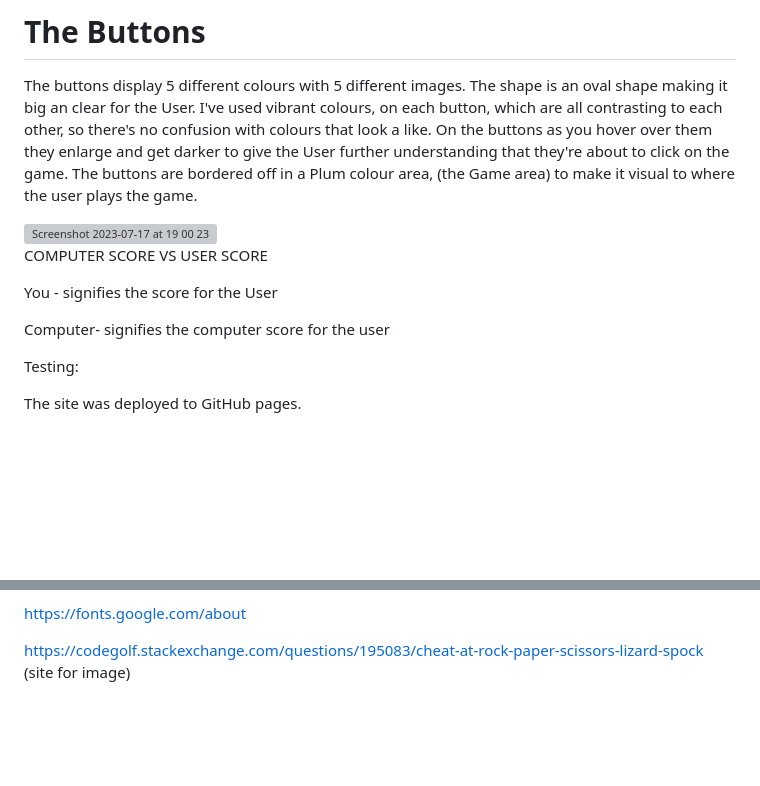
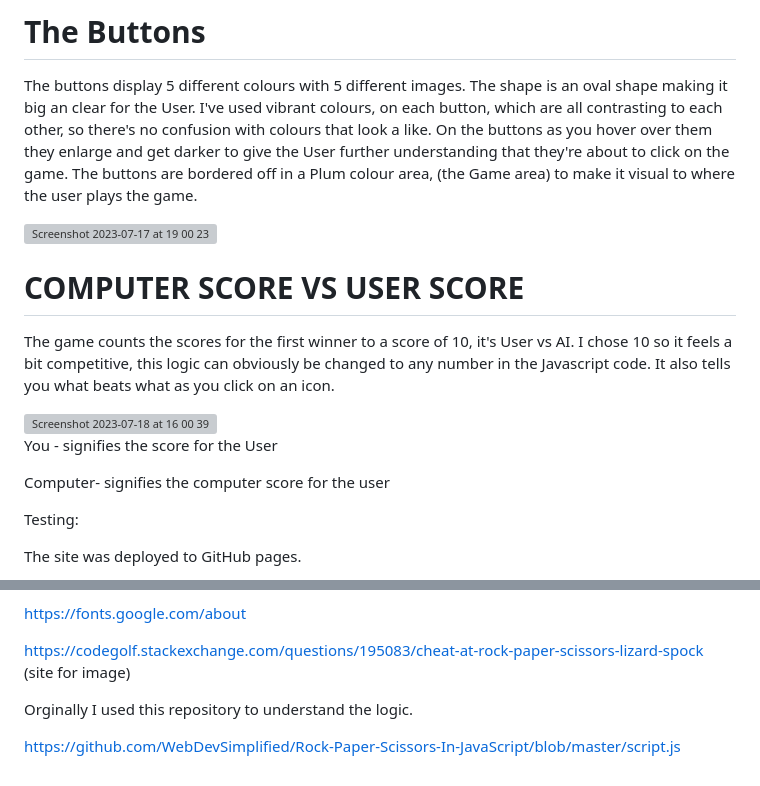
Before and after one commit to sammaxfleet/RockPaperScissorsLizardSpock, a Markdown page: README.md, 2 parts joined by grey strips. Drawn GitHub-style; blank space fills up the shorter version; grey boxes are pictures that could not be loaded.

Commit message:
Update README.md
Update ReadMe

```diff
--- a/README.md
+++ b/README.md
@@ -78,14 +77,20 @@ The buttons are bordered off in a Plum colour area, (the Game area) to make it v
 <img width="885" alt="Screenshot 2023-07-17 at 19 00 23" src="https://github.com/sammaxfleet/RockPaperScissorsLizardSpock/assets/114914739/9815c0b7-dd43-486e-8e8c-672af2a02268">
 
 
-COMPUTER SCORE VS USER SCORE
+# COMPUTER SCORE VS USER SCORE
+
+The game counts the scores for the first winner to a score of 10, it's User vs AI.
+I chose 10 so it feels a bit competitive, this logic can obviously be changed to any number in the Javascript code.
+It also tells you what beats what as you click on an icon.
+
+
+<img width="1172" alt="Screenshot 2023-07-18 at 16 00 39" src="https://github.com/sammaxfleet/RockPaperScissorsLizardSpock/assets/114914739/a61eaa42-4478-4b77-a6f5-c3b6b5c012ed">
 
 
 
 You - signifies the score for the User
 
 Computer- signifies the computer score for the user
-
 
 
 
@@ -112,3 +117,7 @@ https://fontawesome.com/
 https://fonts.google.com/about
 
 https://codegolf.stackexchange.com/questions/195083/cheat-at-rock-paper-scissors-lizard-spock (site for image)
+
+Orginally I used this repository to understand the logic.
+
+https://github.com/WebDevSimplified/Rock-Paper-Scissors-In-JavaScript/blob/master/script.js
```
Also changed, not shown: other parts of README.md (+0 -1 lines).
